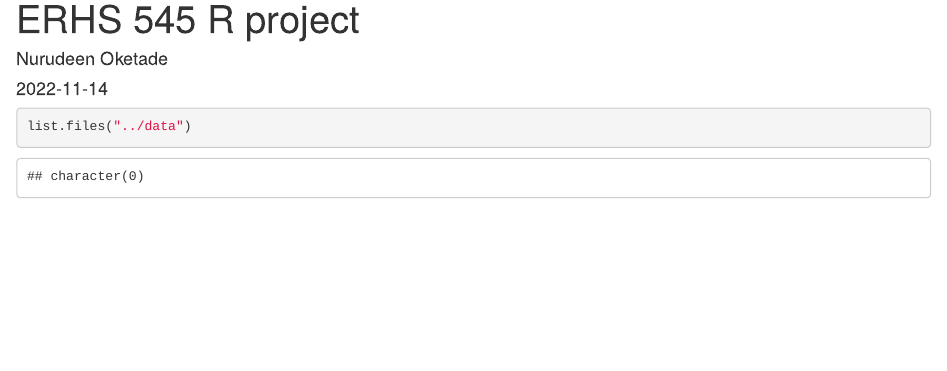
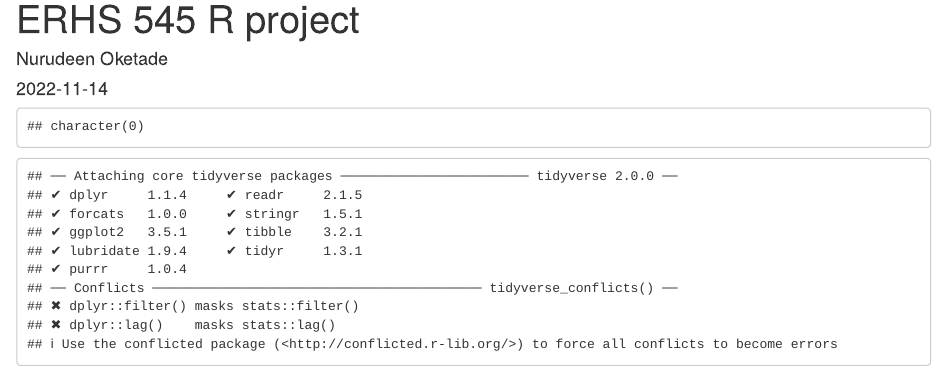
Before and after one commit to nurudeen95/erhs_545_r_project, an R Markdown document (writing/ERHS_545_R_Project.Rmd): the page in a window 1100 px wide, from its top. Rendered offline with R 4.5, knitr and Pandoc, with nearby package versions.

Commit message:
Fourth Commit

````diff
--- a/writing/ERHS_545_R_Project.Rmd
+++ b/writing/ERHS_545_R_Project.Rmd
@@ -6,9 +6,13 @@ output: html_document
 ---
 
 ```{r setup, include=FALSE}
-knitr::opts_chunk$set(echo = TRUE)
+knitr::opts_chunk$set(echo = FALSE)
 ```
 
 ```{r}
 list.files("../data")
 ```
+```{r}
+library(tidyverse)
+library(ggplot2)
+```
````
Also changed, not shown: writing/ERHS_545_R_Project.html (added), 1 other file.
